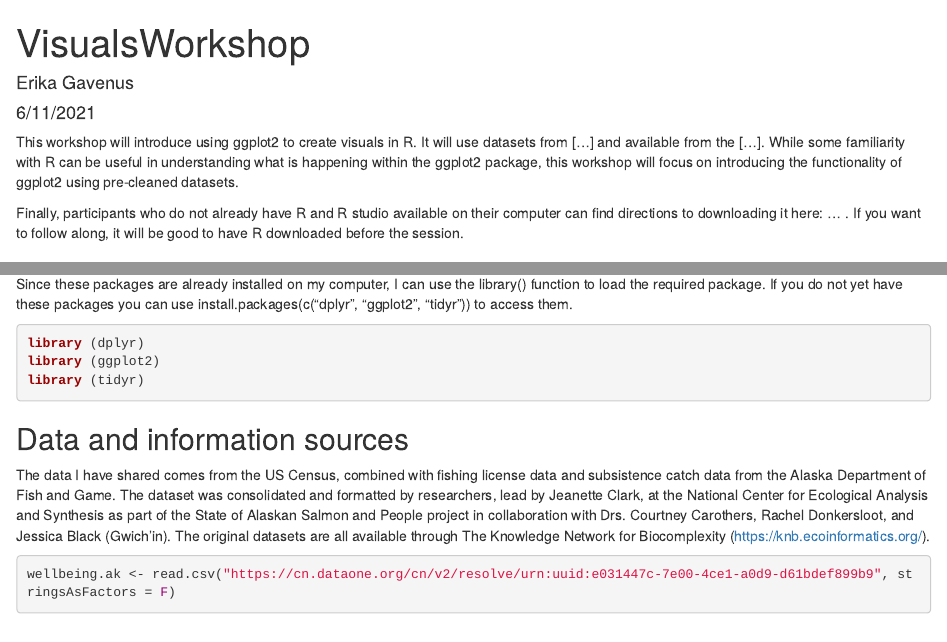
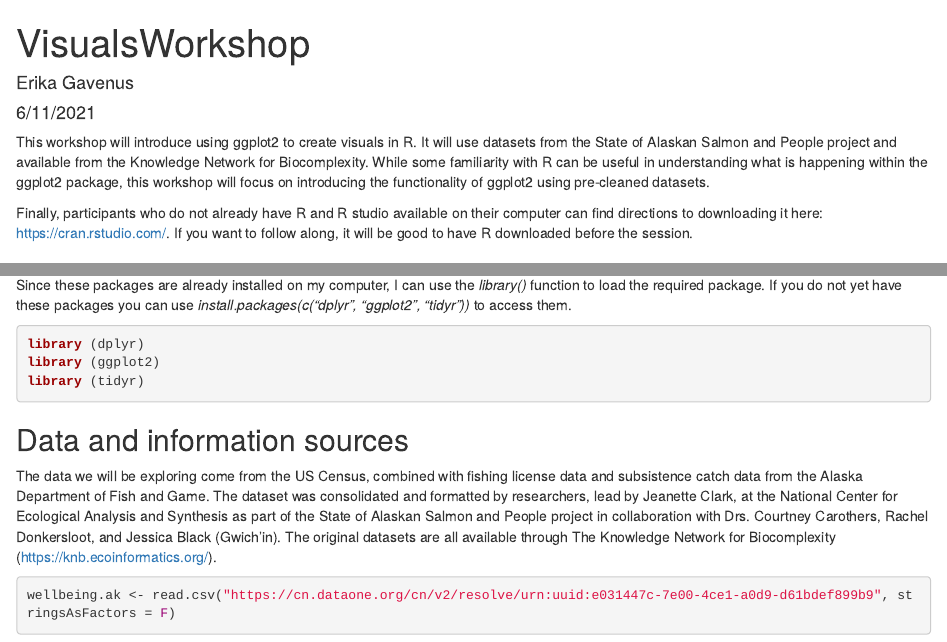
Before and after one commit to egavenus/visuals.workshop, an R Markdown document (VisualsWorkshop.Rmd): the page in a window 1100 px wide, from its top, and a second part further down, joined at a grey line. Rendered offline with R 4.5, knitr and Pandoc, with nearby package versions; some code elsewhere in the file could not run offline.

Commit message:
Including shortened region names, updating missing information in introduction

````diff
--- a/VisualsWorkshop.Rmd
+++ b/VisualsWorkshop.Rmd
@@ -4,15 +4,15 @@ author: "Erika Gavenus"
 date: "6/11/2021"
 output: html_document
 ---
-This workshop will introduce using ggplot2 to create visuals in R. It will use datasets from [...] and available from the [...]. While some familiarity with R can be useful in understanding what is happening within the ggplot2 package, this workshop will focus on introducing the functionality of ggplot2 using pre-cleaned datasets.
+This workshop will introduce using ggplot2 to create visuals in R. It will use datasets from the State of Alaskan Salmon and People project and available from the Knowledge Network for Biocomplexity. While some familiarity with R can be useful in understanding what is happening within the ggplot2 package, this workshop will focus on introducing the functionality of ggplot2 using pre-cleaned datasets.
 
-Finally, participants who do not already have R and R studio available on their computer can find directions to downloading it here: ... . If you want to follow along, it will be good to have R downloaded before the session.
+Finally, participants who do not already have R and R studio available on their computer can find directions to downloading it here: https://cran.rstudio.com/. If you want to follow along, it will be good to have R downloaded before the session.
 
 ## Packages and Functions
 
 In R, a lot of the functions are within packages that others have developed. For this workshop we will be using dplyr (Wickham et al, 2020), ggplot2 (Wickham H, 2016), and tidyr (Wickham and Henry, 2020). Later on we will add other packages to support more customizable visuals.
 
-Since these packages are already installed on my computer, I can use the library() function to load the required package. If you do not yet have these packages you can use install.packages(c("dplyr", "ggplot2", "tidyr")) to access them.
+Since these packages are already installed on my computer, I can use the *library()* function to load the required package. If you do not yet have these packages you can use *install.packages(c("dplyr", "ggplot2", "tidyr"))* to access them.
 
 ```{r libraries, warnings=FALSE, message=FALSE}
 library (dplyr)
@@ -21,7 +21,7 @@ library (tidyr)
 ```
 
 ## Data and information sources
-The data I have shared comes from the US Census, combined with fishing license data and subsistence catch data from the Alaska Department of Fish and Game. The dataset was consolidated and formatted by researchers, lead by Jeanette Clark, at the National Center for Ecological Analysis and Synthesis as part of the State of Alaskan Salmon and People project in collaboration with Drs. Courtney Carothers, Rachel Donkersloot, and Jessica Black (Gwich'in). The original datasets are all available through The Knowledge Network for Biocomplexity (https://knb.ecoinformatics.org/).
+The data we will be exploring come from the US Census, combined with fishing license data and subsistence catch data from the Alaska Department of Fish and Game. The dataset was consolidated and formatted by researchers, lead by Jeanette Clark, at the National Center for Ecological Analysis and Synthesis as part of the State of Alaskan Salmon and People project in collaboration with Drs. Courtney Carothers, Rachel Donkersloot, and Jessica Black (Gwich'in). The original datasets are all available through The Knowledge Network for Biocomplexity (https://knb.ecoinformatics.org/).
 
 ```{r census data, warning=FALSE, message=FALSE}
 wellbeing.ak <- read.csv("https://cn.dataone.org/cn/v2/resolve/urn:uuid:e031447c-7e00-4ce1-a0d9-d61bdef899b9", stringsAsFactors = F)
````
Also changed, not shown: 1 other file.
